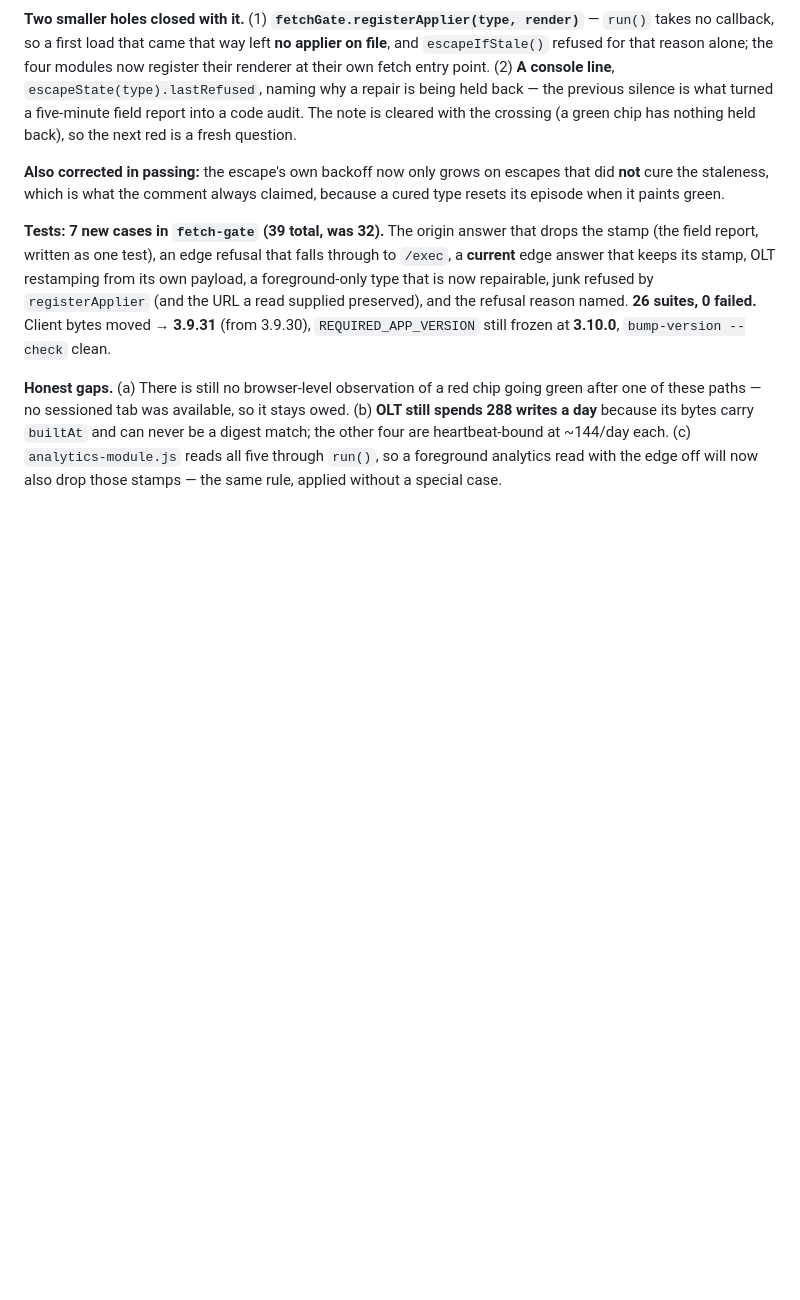
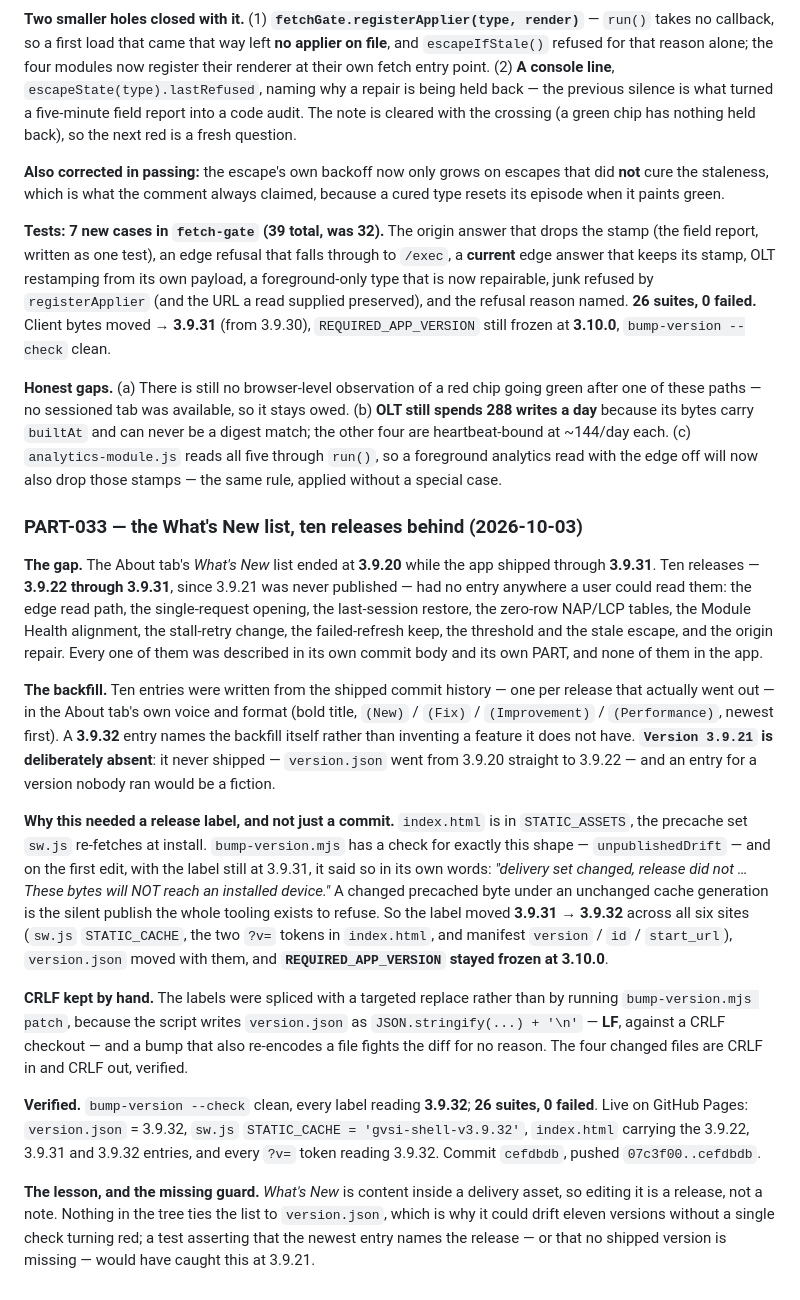
Before and after one commit to jeremypanaligan-cmd/GVSI-NETWORK-REPORT, a Markdown page: PLAN_EVIDENCE.md, the part around the change. Drawn GitHub-style; blank space fills up the shorter version.

```diff
--- a/PLAN_EVIDENCE.md
+++ b/PLAN_EVIDENCE.md
@@ -2218,3 +2218,43 @@ these paths — no sessioned tab was available, so it stays owed. (b) **OLT stil
 because its bytes carry `builtAt` and can never be a digest match; the other four are heartbeat-bound at
 ~144/day each. (c) `analytics-module.js` reads all five through `run()`, so a foreground analytics read
 with the edge off will now also drop those stamps — the same rule, applied without a special case.
+
+### PART-033 — the What's New list, ten releases behind (2026-10-03)
+
+**The gap.** The About tab's *What's New* list ended at **3.9.20** while the app shipped through
+**3.9.31**. Ten releases — **3.9.22 through 3.9.31**, since 3.9.21 was never published — had no entry
+anywhere a user could read them: the edge read path, the single-request opening, the last-session
+restore, the zero-row NAP/LCP tables, the Module Health alignment, the stall-retry change, the
+failed-refresh keep, the threshold and the stale escape, and the origin repair. Every one of them was
+described in its own commit body and its own PART, and none of them in the app.
+
+**The backfill.** Ten entries were written from the shipped commit history — one per release that
+actually went out — in the About tab's own voice and format (bold title, `(New)` / `(Fix)` /
+`(Improvement)` / `(Performance)`, newest first). A **3.9.32** entry names the backfill itself rather
+than inventing a feature it does not have. **`Version 3.9.21` is deliberately absent**: it never
+shipped — `version.json` went from 3.9.20 straight to 3.9.22 — and an entry for a version nobody ran
+would be a fiction.
+
+**Why this needed a release label, and not just a commit.** `index.html` is in `STATIC_ASSETS`, the
+precache set `sw.js` re-fetches at install. `bump-version.mjs` has a check for exactly this shape —
+`unpublishedDrift` — and on the first edit, with the label still at 3.9.31, it said so in its own
+words: *"delivery set changed, release did not … These bytes will NOT reach an installed device."* A
+changed precached byte under an unchanged cache generation is the silent publish the whole tooling
+exists to refuse. So the label moved **3.9.31 → 3.9.32** across all six sites (`sw.js`
+`STATIC_CACHE`, the two `?v=` tokens in `index.html`, and manifest `version` / `id` / `start_url`),
+`version.json` moved with them, and **`REQUIRED_APP_VERSION` stayed frozen at 3.10.0**.
+
+**CRLF kept by hand.** The labels were spliced with a targeted replace rather than by running
+`bump-version.mjs patch`, because the script writes `version.json` as `JSON.stringify(...) + '\n'` —
+**LF**, against a CRLF checkout — and a bump that also re-encodes a file fights the diff for no
+reason. The four changed files are CRLF in and CRLF out, verified.
+
+**Verified.** `bump-version --check` clean, every label reading **3.9.32**; **26 suites, 0 failed**.
+Live on GitHub Pages: `version.json` = 3.9.32, `sw.js` `STATIC_CACHE = 'gvsi-shell-v3.9.32'`,
+`index.html` carrying the 3.9.22, 3.9.31 and 3.9.32 entries, and every `?v=` token reading 3.9.32.
+Commit `cefdbdb`, pushed `07c3f00..cefdbdb`.
+
+**The lesson, and the missing guard.** *What's New* is content inside a delivery asset, so editing it
+is a release, not a note. Nothing in the tree ties the list to `version.json`, which is why it could
+drift eleven versions without a single check turning red; a test asserting that the newest entry
+names the release — or that no shipped version is missing — would have caught this at 3.9.21.
```
Also changed, not shown: TODO.md (+37 -6 lines).
